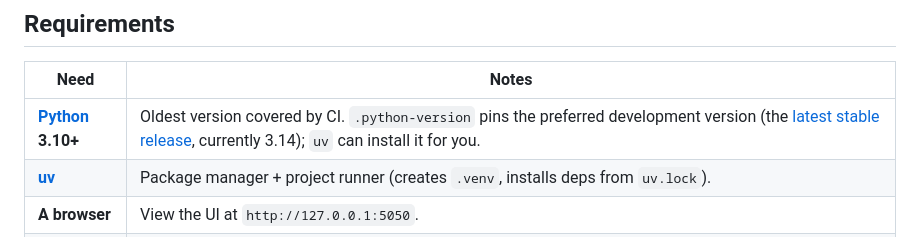
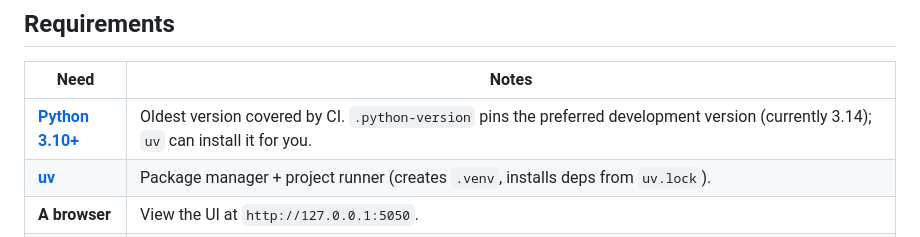
Before and after one commit to n3rdyguy/agent-session-viewer, a Markdown page: README.md, the part around the change. Rendered like a GitHub page.

Commit message:
Point the Python requirement at the downloads index
The row documents the 3.10 floor, but /downloads/latest 302s to the
newest release page (currently 3.14.6), which offers no route to a 3.10
installer. Link the version-agnostic index instead.

Also drop the "latest stable release" wording: `.python-version` is a
static 3.14 pin, so the claim goes false on the next CPython release.
Restore the dated-snapshot phrasing, and link the whole bolded name to
match the other rows.

```diff
--- a/README.md
+++ b/README.md
@@ -161,7 +161,7 @@ refused - and oversized files are truncated for display.
 
 | Need | Notes |
 |------|--------|
-| **[Python](https://www.python.org/downloads/latest) 3.10+** | Oldest version covered by CI. `.python-version` pins the preferred development version (the [latest stable release](https://www.python.org/downloads/latest), currently 3.14); `uv` can install it for you. |
+| **[Python 3.10+](https://www.python.org/downloads/)** | Oldest version covered by CI. `.python-version` pins the preferred development version (currently 3.14); `uv` can install it for you. |
 | **[uv](https://docs.astral.sh/uv/)** | Package manager + project runner (creates `.venv`, installs deps from `uv.lock`). |
 | **A browser** | View the UI at `http://127.0.0.1:5050`. |
 | **Node.js** | **Not required** for running or developing the viewer. Markdown uses package-vendored **marked** and **DOMPurify** under `agent_session_viewer/static/vendor/` (no CDN, no `npm install`). |
```
